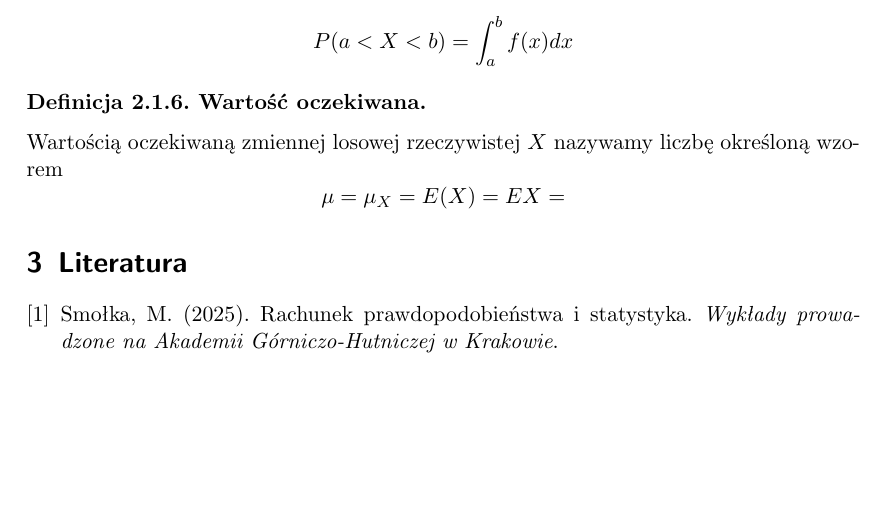
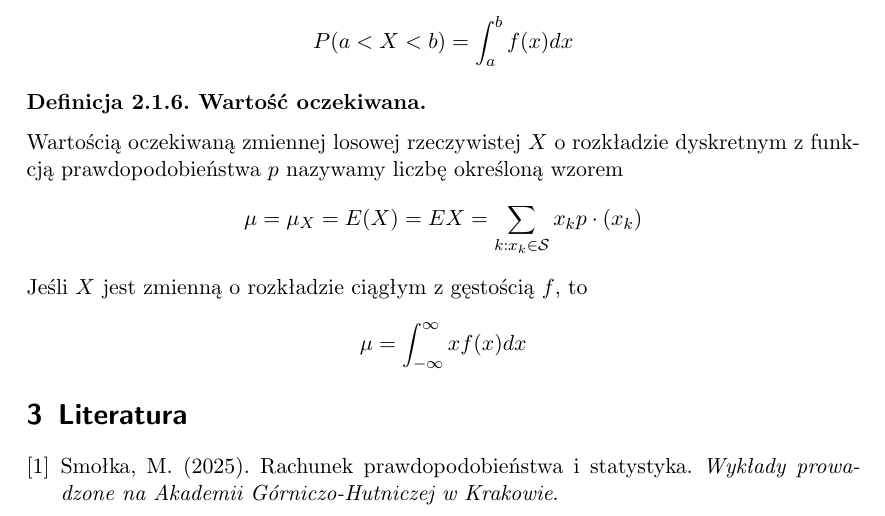
Before and after one commit to mpodmokly/notes, a LaTeX document (statystyka.tex): part of page 6 of 6, cut so that both start at the same text, the shorter picture padded with empty space. Compiled offline with pdfLaTeX.

Commit message:
expected value finished

```diff
--- a/statystyka.tex
+++ b/statystyka.tex
@@ -307,17 +307,23 @@
         \]
     \end{definition}
     \begin{definition}[Wartość oczekiwana]
-        Wartością oczekiwaną zmiennej losowej rzeczywistej $X$ nazywamy
-        liczbę określoną wzorem
+        Wartością oczekiwaną zmiennej losowej rzeczywistej $X$ o rozkładzie
+        dyskretnym z funkcją prawdopodobieństwa $p$ nazywamy liczbę określoną
+        wzorem
         \[
-            \mu=\mu_X=E(X)=EX=
+            \mu=\mu_X=E(X)=EX=\sum_{k:x_k \in \mathcal{S}}
+            x_kp \cdot (x_k)
+        \]
+        Jeśli $X$ jest zmienną o rozkładzie ciągłym z gęstością $f$, to
+        \[
+            \mu =\int_{-\infty}^{\infty}xf(x)dx
         \]
     \end{definition}
 
     \section{Literatura}
     \begin{thebibliography}{9}
         \bibitem{Smołka} Smołka, M. (2025). Rachunek prawdopodobieństwa
-        i statystyka. \textit{Wykłady prowadzone na Akademii Górniczo-Hutniczej
-        w Krakowie}.
+        i statystyka. \textit{Wykłady prowadzone na Akademii
+        Górniczo-Hutniczej w Krakowie}.
     \end{thebibliography}
 \end{document}
```
Also changed, not shown: statystyka.pdf.
